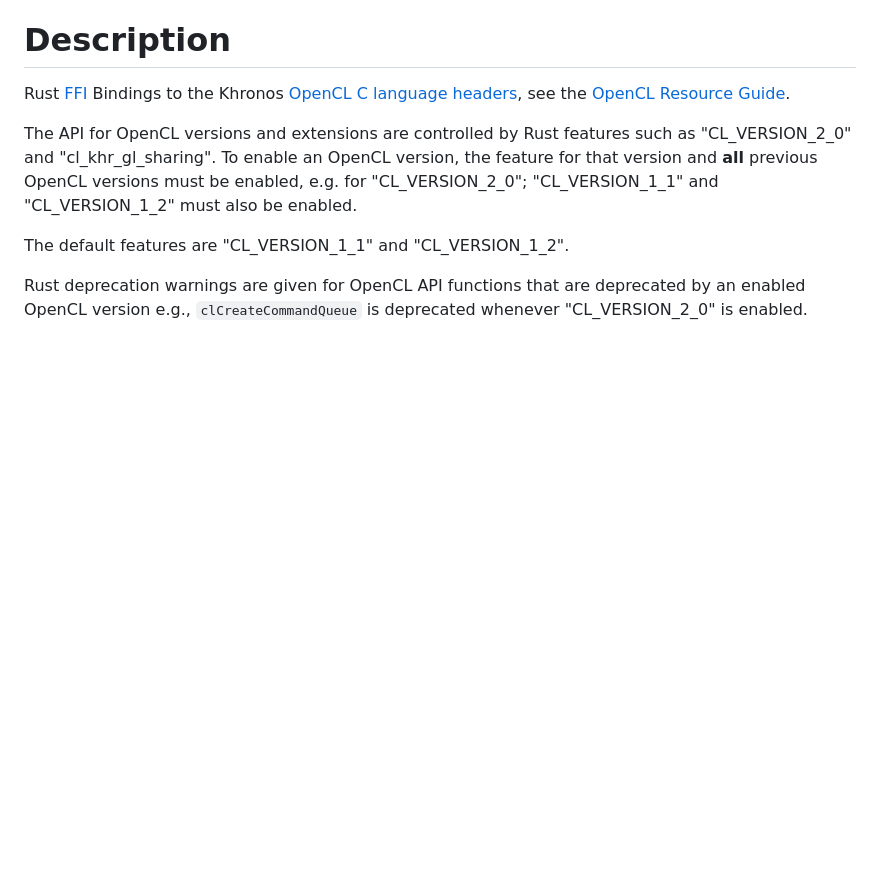
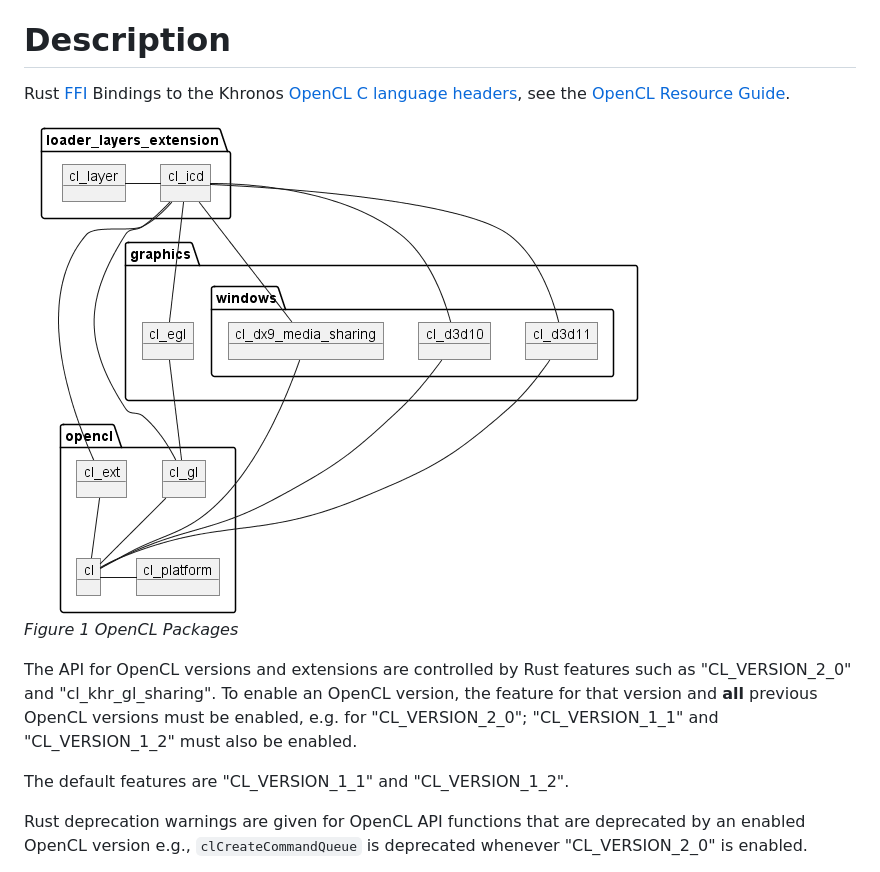
Before and after one commit to kenba/opencl-sys-rs, a Markdown page: README.md, the part around the change. GitHub-like rendering; pictures changed too: docs/images/opencl_context_objects.png (added); blank space fills up the shorter version.

Commit message:
Add OpenCL packages PlantUML diagram.

```diff
--- a/README.md
+++ b/README.md
@@ -11,6 +11,9 @@ OpenCL C FFI bindings for the Rust programming language.
 Rust [FFI](https://doc.rust-lang.org/nomicon/ffi.html) Bindings to the Khronos
 [OpenCL C language headers](https://github.com/KhronosGroup/OpenCL-Headers),
 see the [OpenCL Resource Guide](https://www.khronos.org/opencl/resources).
+
+![OpenCL Packages](docs/images/opencl_context_objects.png)
+*Figure 1 OpenCL Packages*
 
 The API for OpenCL versions and extensions are controlled by Rust features such as "CL_VERSION_2_0" and "cl_khr_gl_sharing". To enable an OpenCL version, the feature for that version and **all** previous OpenCL versions must be enabled, e.g. for "CL_VERSION_2_0"; "CL_VERSION_1_1" and "CL_VERSION_1_2" must also be enabled.
 
```
Also changed, not shown: 1 other file.
